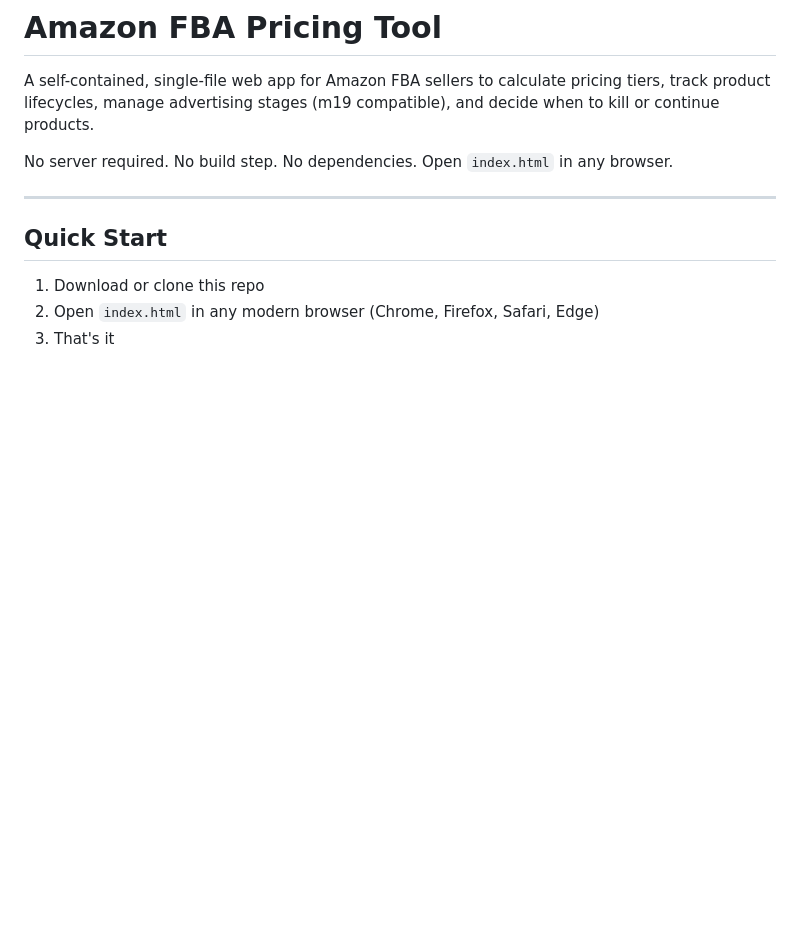
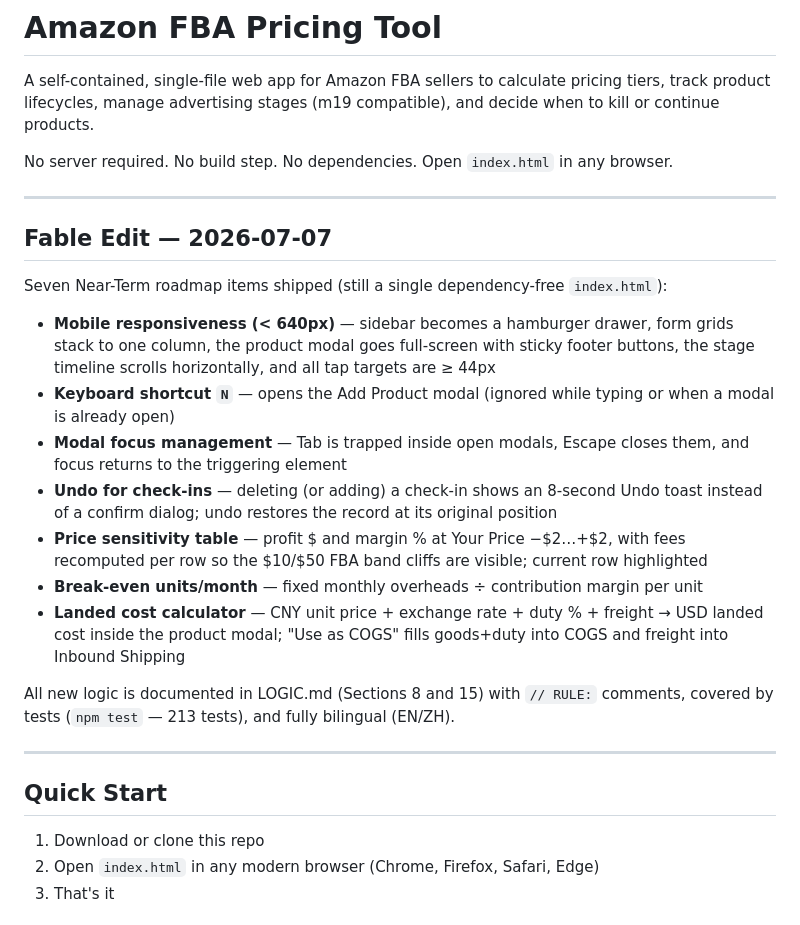
Before and after one commit to at10249/bg-amazon-pricing-tool, a Markdown page: README.md, the part around the change. GitHub-like rendering; blank space fills up the shorter version.

```diff
--- a/README.md
+++ b/README.md
@@ -5,6 +5,31 @@ track product lifecycles, manage advertising stages (m19 compatible), and decide
 kill or continue products.
 
 No server required. No build step. No dependencies. Open `index.html` in any browser.
+
+---
+
+## Fable Edit — 2026-07-07
+
+Seven Near-Term roadmap items shipped (still a single dependency-free `index.html`):
+
+- **Mobile responsiveness (< 640px)** — sidebar becomes a hamburger drawer, form grids
+  stack to one column, the product modal goes full-screen with sticky footer buttons,
+  the stage timeline scrolls horizontally, and all tap targets are ≥ 44px
+- **Keyboard shortcut `N`** — opens the Add Product modal (ignored while typing or
+  when a modal is already open)
+- **Modal focus management** — Tab is trapped inside open modals, Escape closes them,
+  and focus returns to the triggering element
+- **Undo for check-ins** — deleting (or adding) a check-in shows an 8-second Undo
+  toast instead of a confirm dialog; undo restores the record at its original position
+- **Price sensitivity table** — profit $ and margin % at Your Price −$2…+$2, with fees
+  recomputed per row so the $10/$50 FBA band cliffs are visible; current row highlighted
+- **Break-even units/month** — fixed monthly overheads ÷ contribution margin per unit
+- **Landed cost calculator** — CNY unit price + exchange rate + duty % + freight →
+  USD landed cost inside the product modal; "Use as COGS" fills goods+duty into COGS
+  and freight into Inbound Shipping
+
+All new logic is documented in LOGIC.md (Sections 8 and 15) with `// RULE:` comments,
+covered by tests (`npm test` — 213 tests), and fully bilingual (EN/ZH).
 
 ---
 
```
Also changed, not shown: ROADMAP.md (+8 -14 lines).
